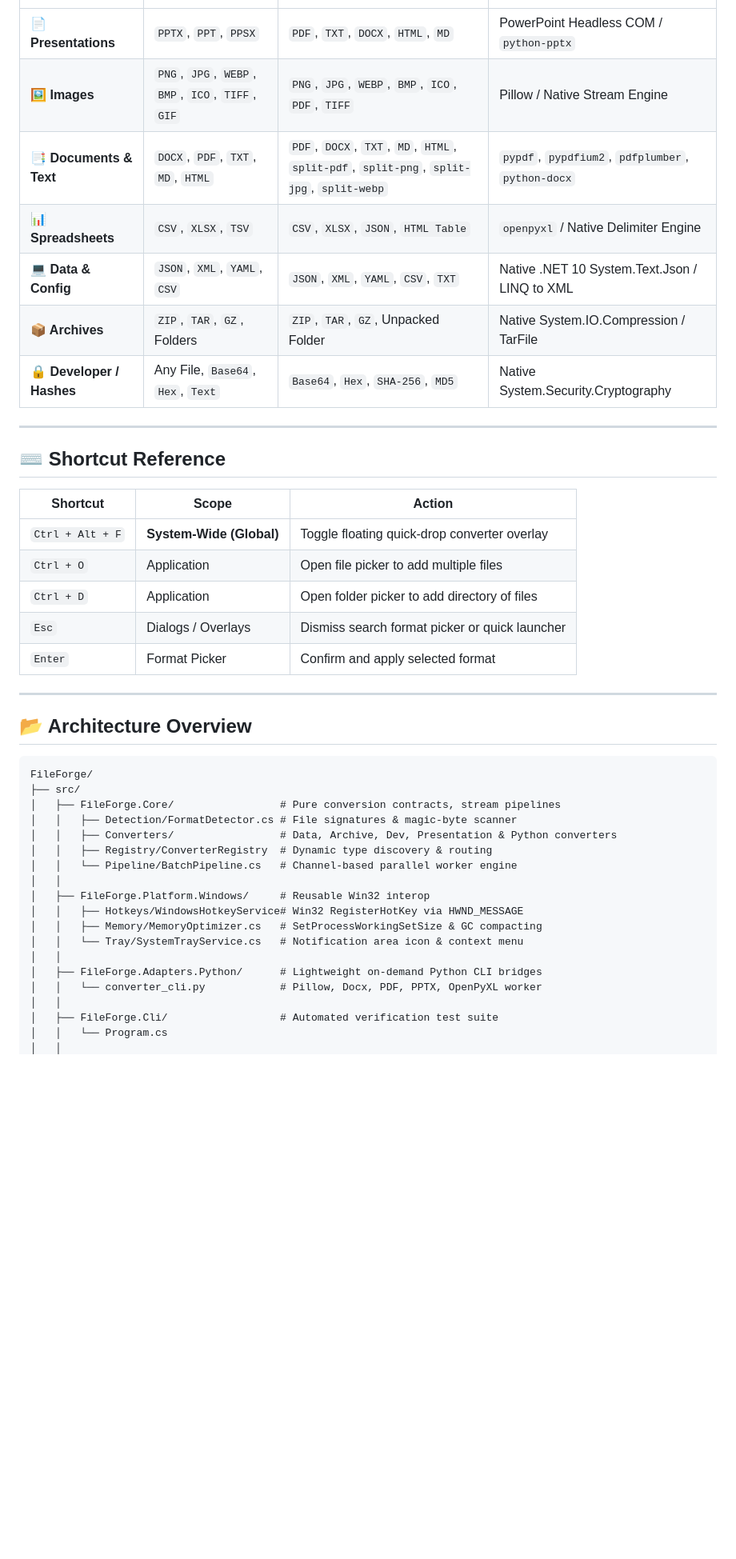
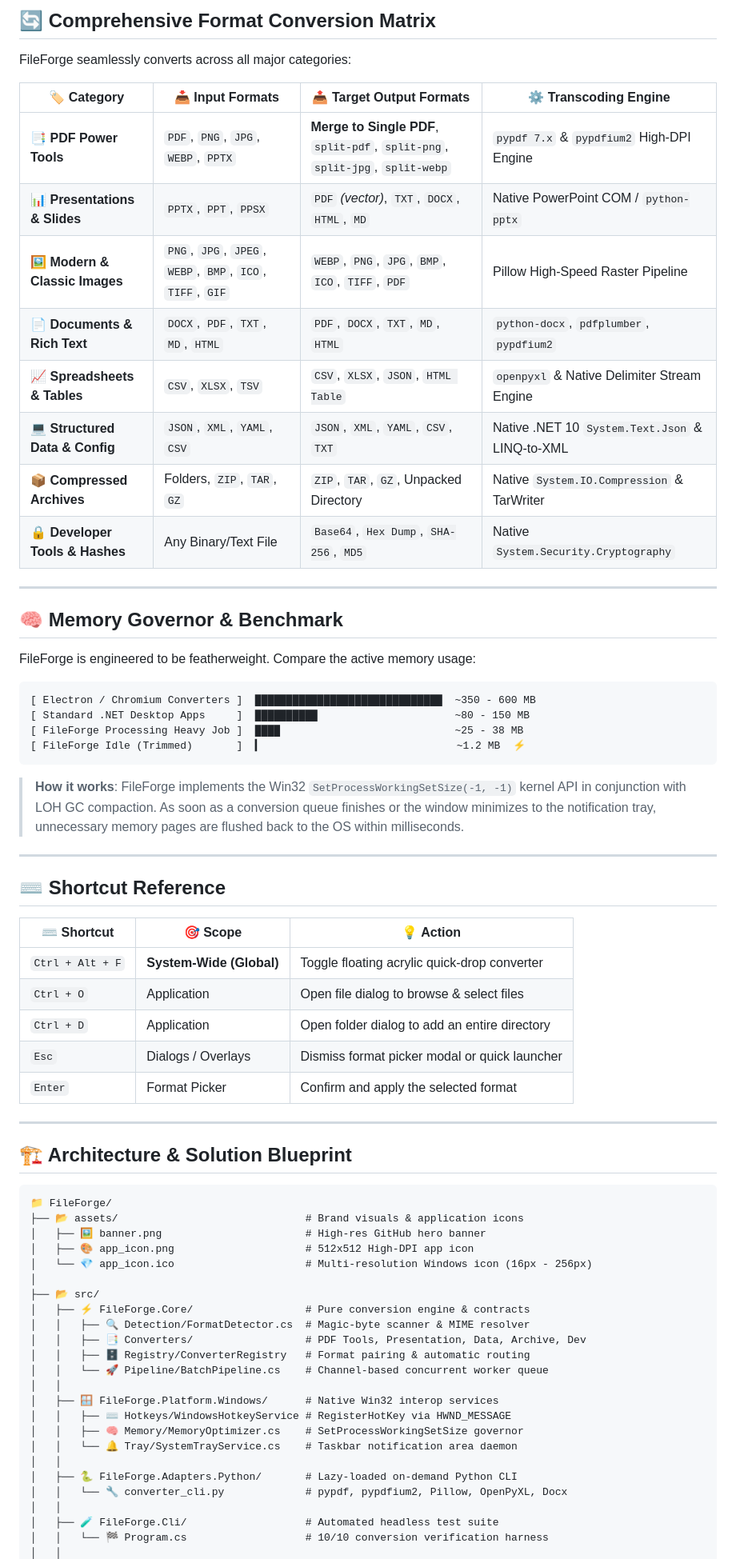
Before and after one commit to 0-Name-Alex/FileForge, a Markdown page: README.md, the part around one of its changes. Shown at 80% size. Rendered like a GitHub page; blank space fills up the shorter version.

````diff
--- a/README.md
+++ b/README.md
@@ -31,45 +51,71 @@
+## 🔄 Comprehensive Format Conversion Matrix
+
+FileForge seamlessly converts across all major categories:
+
+| 🏷️ Category | 📥 Input Formats | 📤 Target Output Formats | ⚙️ Transcoding Engine |
 |---|---|---|---|
-| **📄 Presentations** | `PPTX`, `PPT`, `PPSX` | `PDF`, `TXT`, `DOCX`, `HTML`, `MD` | PowerPoint Headless COM / `python-pptx` |
-| **🖼️ Images** | `PNG`, `JPG`, `WEBP`, `BMP`, `ICO`, `TIFF`, `GIF` | `PNG`, `JPG`, `WEBP`, `BMP`, `ICO`, `PDF`, `TIFF` | Pillow / Native Stream Engine |
-| **📑 Documents & Text**| `DOCX`, `PDF`, `TXT`, `MD`, `HTML` | `PDF`, `DOCX`, `TXT`, `MD`, `HTML`, `split-pdf`, `split-png`, `split-jpg`, `split-webp` | `pypdf`, `pypdfium2`, `pdfplumber`, `python-docx` |
-| **📊 Spreadsheets** | `CSV`, `XLSX`, `TSV` | `CSV`, `XLSX`, `JSON`, `HTML Table` | `openpyxl` / Native Delimiter Engine |
-| **💻 Data & Config** | `JSON`, `XML`, `YAML`, `CSV` | `JSON`, `XML`, `YAML`, `CSV`, `TXT` | Native .NET 10 System.Text.Json / LINQ to XML |
-| **📦 Archives** | `ZIP`, `TAR`, `GZ`, Folders | `ZIP`, `TAR`, `GZ`, Unpacked Folder | Native System.IO.Compression / TarFile |
-| **🔒 Developer / Hashes**| Any File, `Base64`, `Hex`, `Text` | `Base64`, `Hex`, `SHA-256`, `MD5` | Native System.Security.Cryptography |
+| 📑 **PDF Power Tools** | `PDF`, `PNG`, `JPG`, `WEBP`, `PPTX` | **Merge to Single PDF**, `split-pdf`, `split-png`, `split-jpg`, `split-webp` | `pypdf 7.x` &amp; `pypdfium2` High-DPI Engine |
+| 📊 **Presentations & Slides** | `PPTX`, `PPT`, `PPSX` | `PDF` *(vector)*, `TXT`, `DOCX`, `HTML`, `MD` | Native PowerPoint COM / `python-pptx` |
+| 🖼️ **Modern & Classic Images** | `PNG`, `JPG`, `JPEG`, `WEBP`, `BMP`, `ICO`, `TIFF`, `GIF` | `WEBP`, `PNG`, `JPG`, `BMP`, `ICO`, `TIFF`, `PDF` | Pillow High-Speed Raster Pipeline |
+| 📄 **Documents & Rich Text** | `DOCX`, `PDF`, `TXT`, `MD`, `HTML` | `PDF`, `DOCX`, `TXT`, `MD`, `HTML` | `python-docx`, `pdfplumber`, `pypdfium2` |
+| 📈 **Spreadsheets & Tables** | `CSV`, `XLSX`, `TSV` | `CSV`, `XLSX`, `JSON`, `HTML Table` | `openpyxl` &amp; Native Delimiter Stream Engine |
+| 💻 **Structured Data & Config** | `JSON`, `XML`, `YAML`, `CSV` | `JSON`, `XML`, `YAML`, `CSV`, `TXT` | Native .NET 10 `System.Text.Json` &amp; LINQ-to-XML |
+| 📦 **Compressed Archives** | Folders, `ZIP`, `TAR`, `GZ` | `ZIP`, `TAR`, `GZ`, Unpacked Directory | Native `System.IO.Compression` &amp; TarWriter |
+| 🔒 **Developer Tools & Hashes** | Any Binary/Text File | `Base64`, `Hex Dump`, `SHA-256`, `MD5` | Native `System.Security.Cryptography` |
+
+---
+
+## 🧠 Memory Governor & Benchmark
+
+FileForge is engineered to be featherweight. Compare the active memory usage:
+
+```
+[ Electron / Chromium Converters ]  ██████████████████████████████  ~350 - 600 MB
+[ Standard .NET Desktop Apps     ]  ██████████                      ~80 - 150 MB
+[ FileForge Processing Heavy Job ]  ████                            ~25 - 38 MB
+[ FileForge Idle (Trimmed)       ]  ▎                               ~1.2 MB  ⚡
+```
+
+> **How it works**: FileForge implements the Win32 `SetProcessWorkingSetSize(-1, -1)` kernel API in conjunction with LOH GC compaction. As soon as a conversion queue finishes or the window minimizes to the notification tray, unnecessary memory pages are flushed back to the OS within milliseconds.
 
 ---
 
 ## ⌨️ Shortcut Reference
 
-| Shortcut | Scope | Action |
+| ⌨️ Shortcut | 🎯 Scope | 💡 Action |
 |---|---|---|
-| `Ctrl + Alt + F` | **System-Wide (Global)** | Toggle floating quick-drop converter overlay |
-| `Ctrl + O` | Application | Open file picker to add multiple files |
-| `Ctrl + D` | Application | Open folder picker to add directory of files |
-| `Esc` | Dialogs / Overlays | Dismiss search format picker or quick launcher |
-| `Enter` | Format Picker | Confirm and apply selected format |
+| `Ctrl + Alt + F` | **System-Wide (Global)** | Toggle floating acrylic quick-drop converter |
+| `Ctrl + O` | Application | Open file dialog to browse &amp; select files |
+| `Ctrl + D` | Application | Open folder dialog to add an entire directory |
+| `Esc` | Dialogs / Overlays | Dismiss format picker modal or quick launcher |
+| `Enter` | Format Picker | Confirm and apply the selected format |
 
 ---
 
-## 📂 Architecture Overview
+## 🏗️ Architecture & Solution Blueprint
 
 ```
-FileForge/
-├── src/
-│   ├── FileForge.Core/                 # Pure conversion contracts, stream pipelines
-│   │   ├── Detection/FormatDetector.cs # File signatures & magic-byte scanner
-│   │   ├── Converters/                 # Data, Archive, Dev, Presentation & Python converters
-│   │   ├── Registry/ConverterRegistry  # Dynamic type discovery & routing
-│   │   └── Pipeline/BatchPipeline.cs   # Channel-based parallel worker engine
+📁 FileForge/
+├── 📂 assets/                              # Brand visuals & application icons
+│   ├── 🖼️ banner.png                       # High-res GitHub hero banner
+│   ├── 🎨 app_icon.png                     # 512x512 High-DPI app icon
+│   └── 💎 app_icon.ico                     # Multi-resolution Windows icon (16px - 256px)
+│
+├── 📂 src/
+│   ├── ⚡ FileForge.Core/                  # Pure conversion engine & contracts
+│   │   ├── 🔍 Detection/FormatDetector.cs  # Magic-byte scanner & MIME resolver
+│   │   ├── 📑 Converters/                  # PDF Tools, Presentation, Data, Archive, Dev
+│   │   ├── 🗄️ Registry/ConverterRegistry   # Format pairing & automatic routing
+│   │   └── 🚀 Pipeline/BatchPipeline.cs    # Channel-based concurrent worker queue
 │   │
-│   ├── FileForge.Platform.Windows/     # Reusable Win32 interop
-│   │   ├── Hotkeys/WindowsHotkeyService# Win32 RegisterHotKey via HWND_MESSAGE
-│   │   ├── Memory/MemoryOptimizer.cs   # SetProcessWorkingSetSize & GC compacting
-│   │   └── Tray/SystemTrayService.cs   # Notification area icon & context menu
+│   ├── 🪟 FileForge.Platform.Windows/      # Native Win32 interop services
+│   │   ├── ⌨️ Hotkeys/WindowsHotkeyService # RegisterHotKey via HWND_MESSAGE
+│   │   ├── 🧠 Memory/MemoryOptimizer.cs    # SetProcessWorkingSetSize governor
+│   │   └── 🔔 Tray/SystemTrayService.cs    # Taskbar notification area daemon
 │   │
-│   ├── FileForge.Adapters.Python/      # Lightweight on-demand Python CLI bridges
-│   │   └── converter_cli.py            # Pillow, Docx, PDF, PPTX, OpenPyXL worker
+│   ├── 🐍 FileForge.Adapters.Python/       # Lazy-loaded on-demand Python CLI
+│   │   └── 🔧 converter_cli.py             # pypdf, pypdfium2, Pillow, OpenPyXL, Docx
 │   │
-│   ├── FileForge.Cli/                  # Automated verification test suite
-│   │   └── Program.cs
+│   ├── 🧪 FileForge.Cli/                   # Automated headless test suite
+│   │   └── 🏁 Program.cs                   # 10/10 conversion verification harness
 │   │
````
Also changed, not shown: other parts of README.md (+82 -43 lines), assets/app_icon.png (added), assets/banner.png (added), 9 other files.
